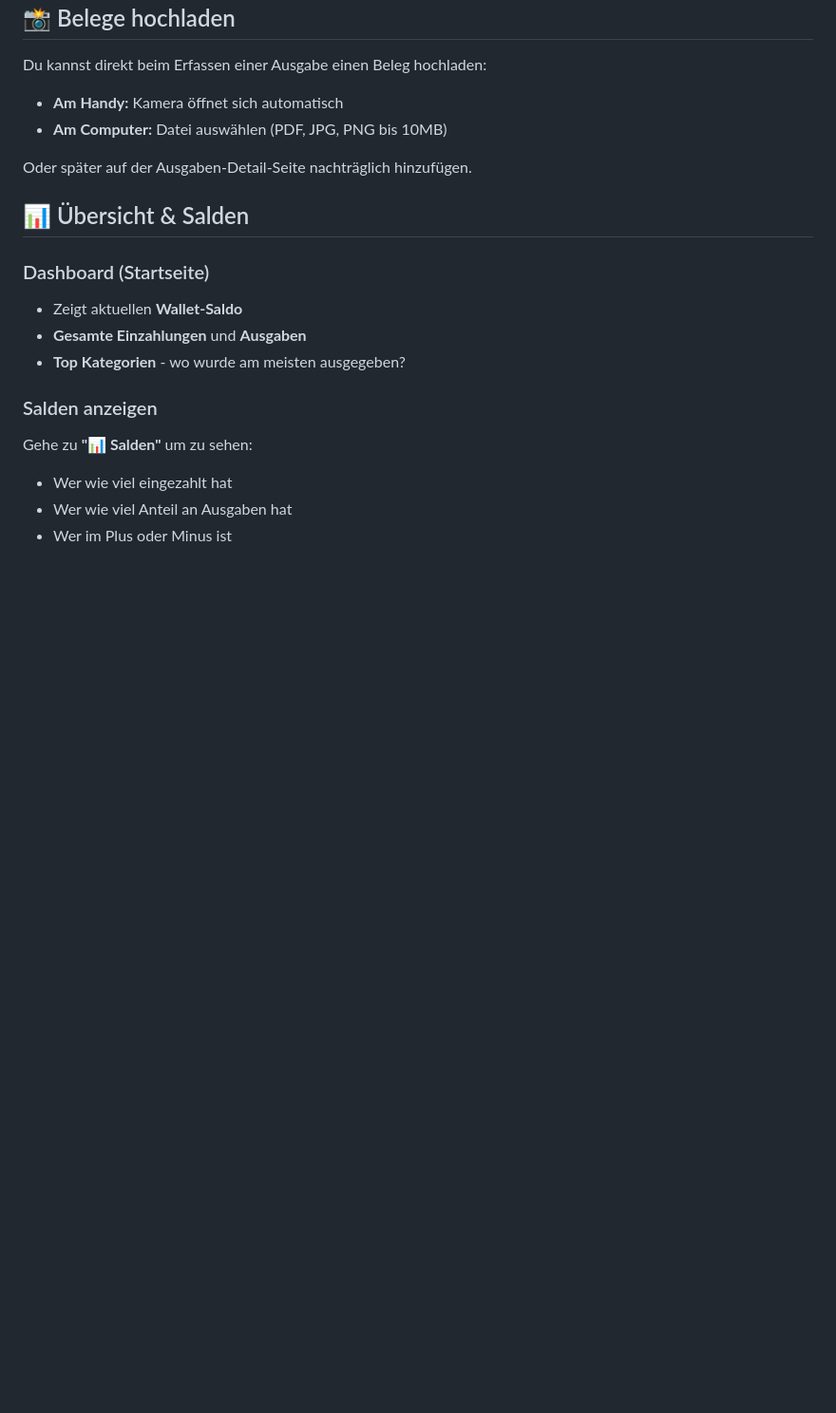
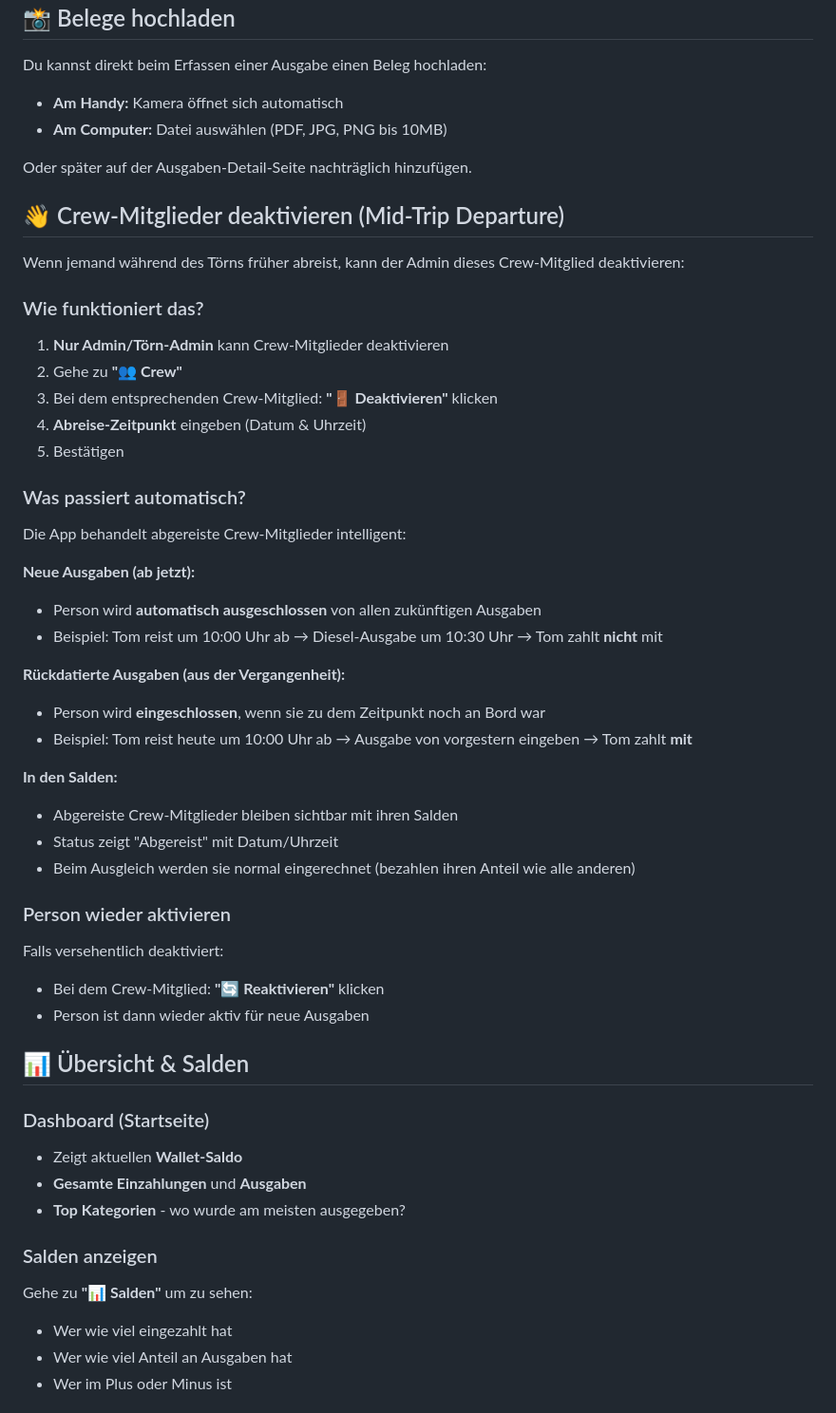
Before and after one commit to syntechai-io/WAGMI-Bordkasse, a Markdown page: README_CREW.md, the part around the change. Shown at 95% size. GitHub-like rendering; blank space fills up the shorter version.

Commit message:
Update instructions to include how to deactivate and reactivate crew members
Update README_CREW.md to document the functionality for disabling and re-enabling crew members mid-trip, including automatic expense exclusion/inclusion and balance management.

Replit-Commit-Author: Agent
Replit-Commit-Session-Id: 57245507-a316-4bdd-a035-f8305a7e3190
Replit-Commit-Checkpoint-Type: intermediate_checkpoint
Replit-Commit-Event-Id: 1cbd0734-86f8-47d1-ae5f-59630ed83814
Replit-Commit-Screenshot-Url: https://storage.googleapis.com/screenshot-production-us-central1/4ab24e3a-e318-4ff7-8dab-80d71ab1b725/57245507-a316-4bdd-a035-f8305a7e3190/nmzetRP

```diff
--- a/README_CREW.md
+++ b/README_CREW.md
@@ -57,6 +57,41 @@ Du kannst direkt beim Erfassen einer Ausgabe einen Beleg hochladen:
 
 Oder später auf der Ausgaben-Detail-Seite nachträglich hinzufügen.
 
+## 👋 Crew-Mitglieder deaktivieren (Mid-Trip Departure)
+
+Wenn jemand während des Törns früher abreist, kann der Admin dieses Crew-Mitglied deaktivieren:
+
+### Wie funktioniert das?
+
+1. **Nur Admin/Törn-Admin** kann Crew-Mitglieder deaktivieren
+2. Gehe zu **"👥 Crew"**
+3. Bei dem entsprechenden Crew-Mitglied: **"🚪 Deaktivieren"** klicken
+4. **Abreise-Zeitpunkt** eingeben (Datum & Uhrzeit)
+5. Bestätigen
+
+### Was passiert automatisch?
+
+Die App behandelt abgereiste Crew-Mitglieder intelligent:
+
+**Neue Ausgaben (ab jetzt):**
+- Person wird **automatisch ausgeschlossen** von allen zukünftigen Ausgaben
+- Beispiel: Tom reist um 10:00 Uhr ab → Diesel-Ausgabe um 10:30 Uhr → Tom zahlt **nicht** mit
+
+**Rückdatierte Ausgaben (aus der Vergangenheit):**
+- Person wird **eingeschlossen**, wenn sie zu dem Zeitpunkt noch an Bord war
+- Beispiel: Tom reist heute um 10:00 Uhr ab → Ausgabe von vorgestern eingeben → Tom zahlt **mit**
+
+**In den Salden:**
+- Abgereiste Crew-Mitglieder bleiben sichtbar mit ihren Salden
+- Status zeigt "Abgereist" mit Datum/Uhrzeit
+- Beim Ausgleich werden sie normal eingerechnet (bezahlen ihren Anteil wie alle anderen)
+
+### Person wieder aktivieren
+
+Falls versehentlich deaktiviert:
+- Bei dem Crew-Mitglied: **"🔄 Reaktivieren"** klicken
+- Person ist dann wieder aktiv für neue Ausgaben
+
 ## 📊 Übersicht & Salden
 
 ### Dashboard (Startseite)
```
